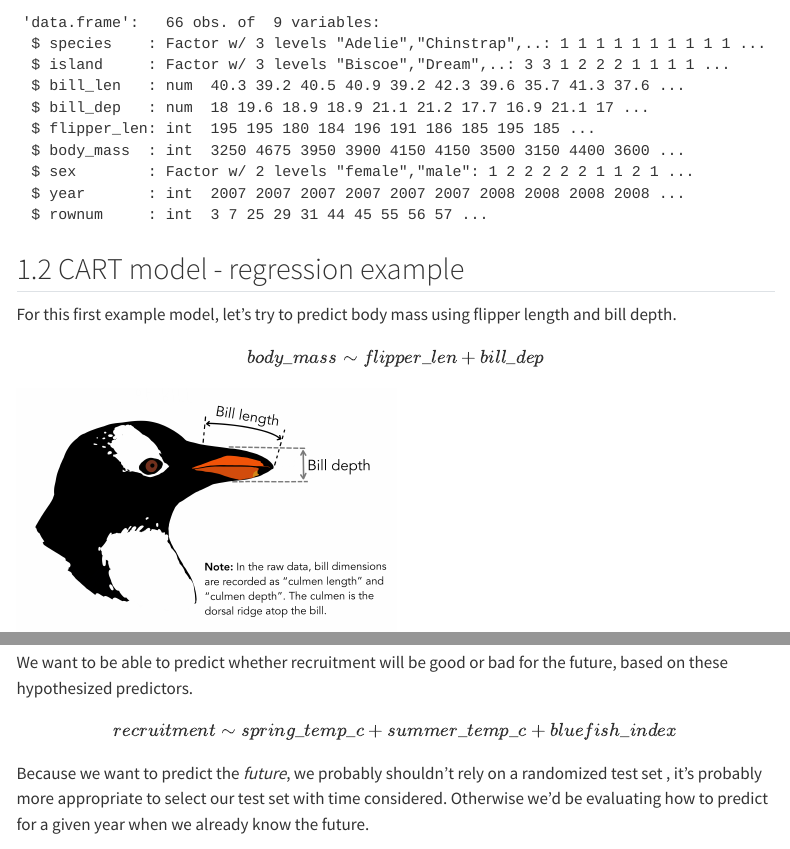
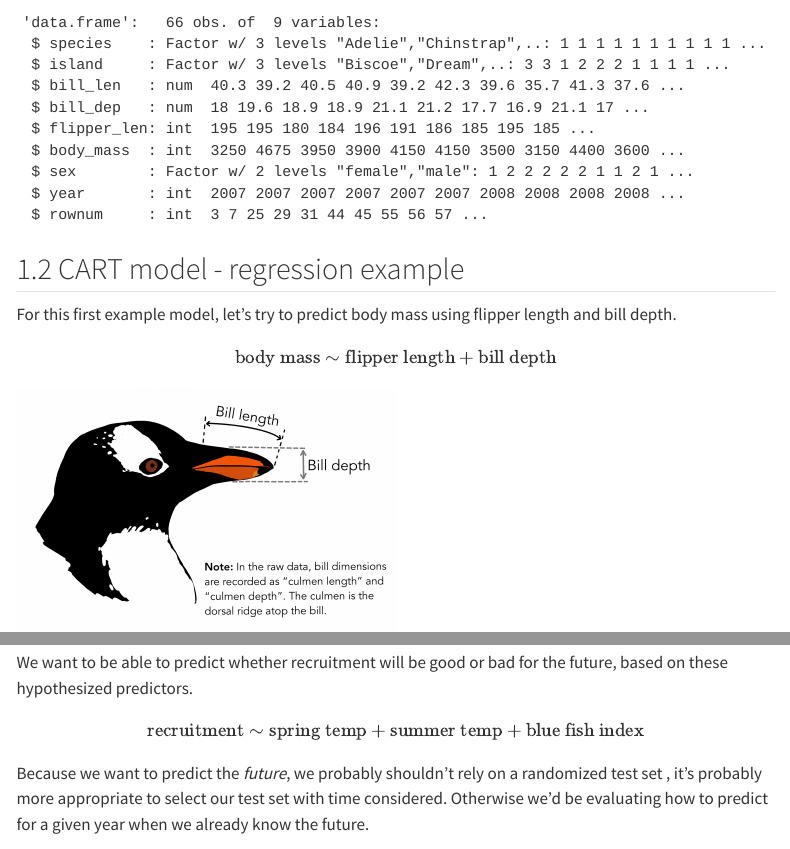
Before and after one commit to grantvagle/ml_methods_workshop, a Quarto document (code/01_cart_examples.qmd): the page in a window 1100 px wide, from 2660 px down, and a second part further down, joined at a grey line. Rendered offline with R 4.5, knitr and Pandoc in place of Quarto, with nearby package versions; some code elsewhere in the file could not run offline; menus at the side of the page are left out; long lines of code are wrapped.

Commit message:
fixed latex text

```diff
--- a/code/01_cart_examples.qmd
+++ b/code/01_cart_examples.qmd
@@ -102,10 +101,9 @@ str(penguins_test)
 
 For this first example model, let's try to predict body mass using flipper length and bill depth.
 
-$$ body\_mass \sim flipper\_len + bill\_dep $$
+$$ \text{body mass} \sim  \text{flipper length} + \text{bill depth} $$
 
-![Artwork by @allison_hurst](images/culmen_depth.png){width=50% fig-align="left"}
-
+![Artwork by @allison_hurst](images/culmen_depth.png){width="50%" fig-align="left"}
 
 For Classification and Regression Trees, we'll use the `rpart` package and the `rpart` function with the default parameters.
 
@@ -318,8 +315,7 @@ Successful "recruitment", for our purposes, occurs when an individual fish goes
 
 We want to be able to predict whether recruitment will be good or bad for the future, based on these hypothesized predictors.
 
-$$ recruitment \sim spring\_temp\_c + summer\_temp\_c + bluefish\_index $$
-Because we want to predict the *future*, we probably shouldn't rely on a randomized test set , it's probably more appropriate to select our test set with time considered. Otherwise we'd be evaluating how to predict for a given year when we already know the future.
+$$ \text{recruitment} \sim \text{spring temp} + \text{summer temp} + \text{blue fish index} $$ Because we want to predict the *future*, we probably shouldn't rely on a randomized test set , it's probably more appropriate to select our test set with time considered. Otherwise we'd be evaluating how to predict for a given year when we already know the future.
 
 So we'll train a model using the first 80 years of data, then evaluate the model's ability to predict the next 20 years. In theory, if we then train the same model on all 100 years of data, we should have *similar* performance when we predict the future 20 years.
 
```
Also changed, not shown: code/01_cart_examples.qmd (16 more changed lines).
